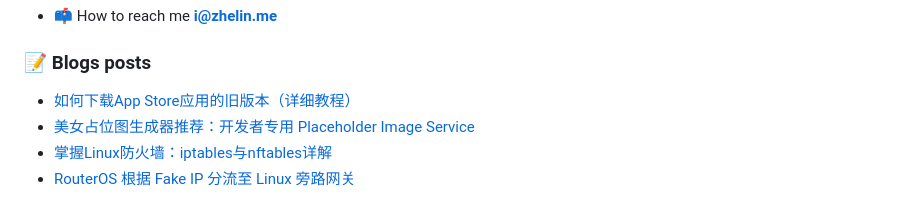
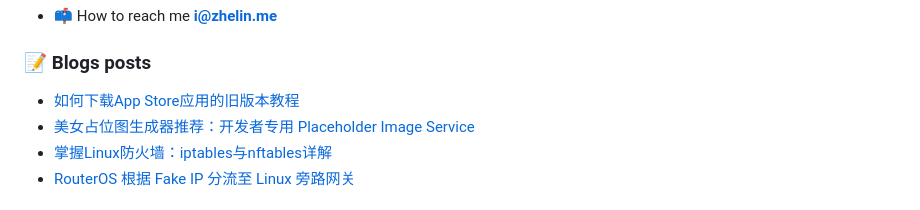
Before and after one commit to ZhelinCheng/ZhelinCheng, a Markdown page: README.md, the part around the change. Rendered like a GitHub page.

Commit message:
Updated with the latest blog posts

```diff
--- a/README.md
+++ b/README.md
@@ -45,7 +45,7 @@ Here are some ideas to get you started:
 ### 📝 Blogs posts
 
 <!-- BLOG-POST-LIST:START -->
-- [如何下载App Store应用的旧版本（详细教程）](https://zhelin.me/post/2ad0bda53a4d7fdd/)
+- [如何下载App Store应用的旧版本教程](https://zhelin.me/post/2ad0bda53a4d7fdd/)
 - [美女占位图生成器推荐：开发者专用 Placeholder Image Service](https://zhelin.me/post/255eab43d3457e40/)
 - [掌握Linux防火墙：iptables与nftables详解](https://zhelin.me/post/281bb7afdc9b8a8f/)
 - [RouterOS 根据 Fake IP 分流至 Linux 旁路网关](https://zhelin.me/post/e4aba903f3826e7b/)
```
